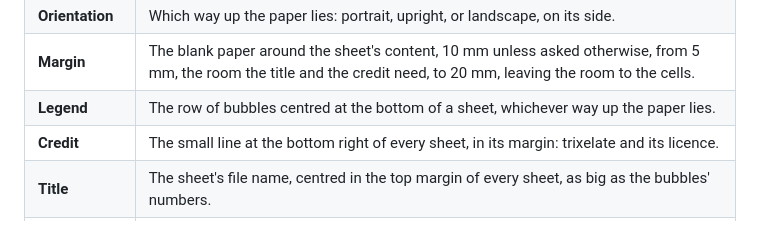
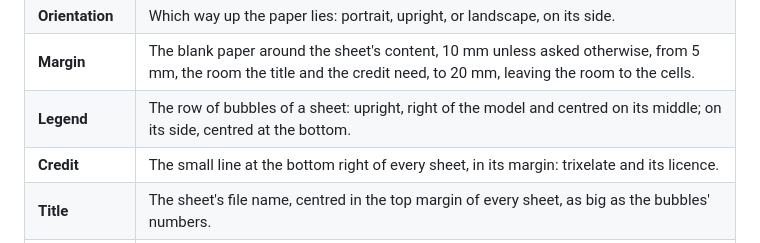
Before and after one commit to Maeevick/trixelate, a Markdown page: GLOSSARY.md, the part around the change. Rendered like a GitHub page.

```diff
--- a/GLOSSARY.md
+++ b/GLOSSARY.md
@@ -15,7 +15,7 @@ The words trixelate's code and docs use, read before naming anything.
 | **Page format** | The paper the sheet is drawn for, A3, A4 or A5, at 300 dots per inch. |
 | **Orientation** | Which way up the paper lies: portrait, upright, or landscape, on its side. |
 | **Margin** | The blank paper around the sheet's content, 10 mm unless asked otherwise, from 5 mm, the room the title and the credit need, to 20 mm, leaving the room to the cells. |
-| **Legend** | The row of bubbles centred at the bottom of a sheet, whichever way up the paper lies. |
+| **Legend** | The row of bubbles of a sheet: upright, right of the model and centred on its middle; on its side, centred at the bottom. |
 | **Credit** | The small line at the bottom right of every sheet, in its margin: trixelate and its licence. |
 | **Title** | The sheet's file name, centred in the top margin of every sheet, as big as the bubbles' numbers. |
 | **Bubble** | A disc filled with one palette colour, its colour number written inside. |
```
Also changed, not shown: README.md (+5 -5 lines), docs/web.png, sample/goblin.sheet.png (added).
